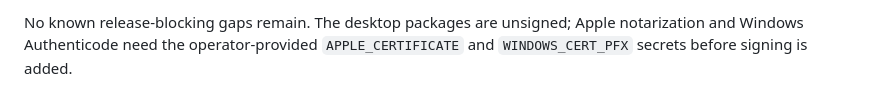
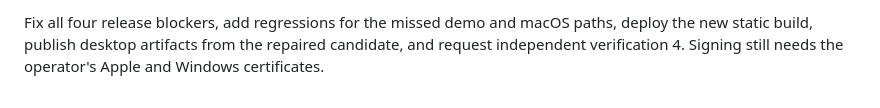
Before and after one commit to B-Divyesh/sf-worktree-agent-pulse, a Markdown page: .factory/handoff.md, the part around one of its changes. GitHub-like rendering.

Commit message:
docs: record independent verification 3 failure

```diff
--- a/.factory/handoff.md
+++ b/.factory/handoff.md
@@ -97,4 +68,5 @@ after its first visit.
 
-No known release-blocking gaps remain. The desktop packages are unsigned;
-Apple notarization and Windows Authenticode need the operator-provided
-`APPLE_CERTIFICATE` and `WINDOWS_CERT_PFX` secrets before signing is added.
+Fix all four release blockers, add regressions for the missed demo and macOS
+paths, deploy the new static build, publish desktop artifacts from the repaired
+candidate, and request independent verification 4. Signing still needs the
+operator's Apple and Windows certificates.
```
Also changed, not shown: other parts of .factory/handoff.md (+45 -74 lines), .factory/verification-3.md (added, +232 -0 lines).
